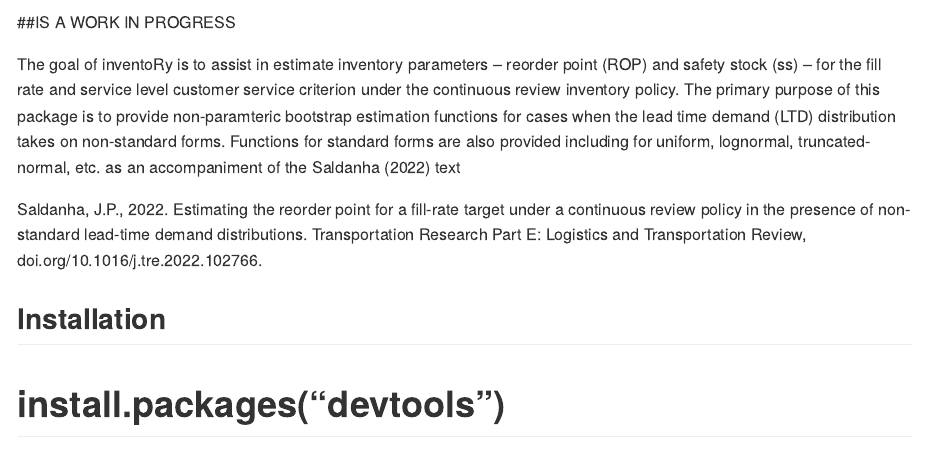
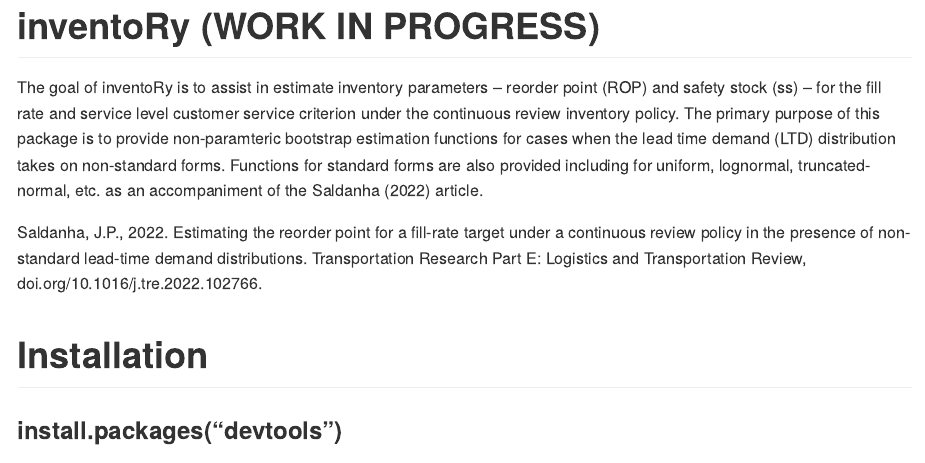
Before and after one commit to jpsaldanha/inventoRy, an R Markdown document (README.Rmd): the page in a window 1100 px wide, from 100 px down before the commit and from 30 px down after it, so that both start at the same text. Rendered offline with R 4.5, knitr and Pandoc, with nearby package versions.

Commit message:
Update RMD document

````diff
--- a/README.Rmd
+++ b/README.Rmd
@@ -17,13 +16,15 @@ knitr::opts_chunk$set(
-##IS A WORK IN PROGRESS
+# inventoRy (WORK IN PROGRESS)
+
 <!-- badges: start -->
 <!-- badges: end -->
 
 The goal of inventoRy is to assist in estimate inventory parameters -- reorder point (ROP) and safety stock (ss) -- for the fill rate and service level customer service criterion under the continuous review inventory policy.
-The primary purpose of this package is to provide non-paramteric bootstrap estimation functions for cases when the lead time demand (LTD) distribution takes on non-standard forms. Functions for standard forms are also provided including for uniform, lognormal, truncated-normal, etc. as an accompaniment of the Saldanha (2022) text
+The primary purpose of this package is to provide non-paramteric bootstrap estimation functions for cases when the lead time demand (LTD) distribution takes on non-standard forms. Functions for standard forms are also provided including for uniform, lognormal, truncated-normal, etc. as an accompaniment of the Saldanha (2022) article.
+
 
 Saldanha, J.P., 2022. Estimating the reorder point for a fill-rate target under a continuous review policy in the presence of non-standard lead-time demand distributions. Transportation Research Part E: Logistics and Transportation Review, doi.org/10.1016/j.tre.2022.102766.
 
-## Installation
+# Installation
 
 <!-- You can install the released version of inventoRy from [CRAN](https://CRAN.R-project.org) with: -->
 
@@ -31,7 +32,7 @@ Saldanha, J.P., 2022. Estimating the reorder point for a fill-rate target under
 <!-- install.packages("inventoRy") -->
 <!-- ``` -->
 
-# install.packages("devtools")
+### install.packages("devtools")
 devtools::install_github("jpsaldanha/inventoRy")
 
 
````
Also changed, not shown: README.md, README.Rmd (1 more changed lines).
